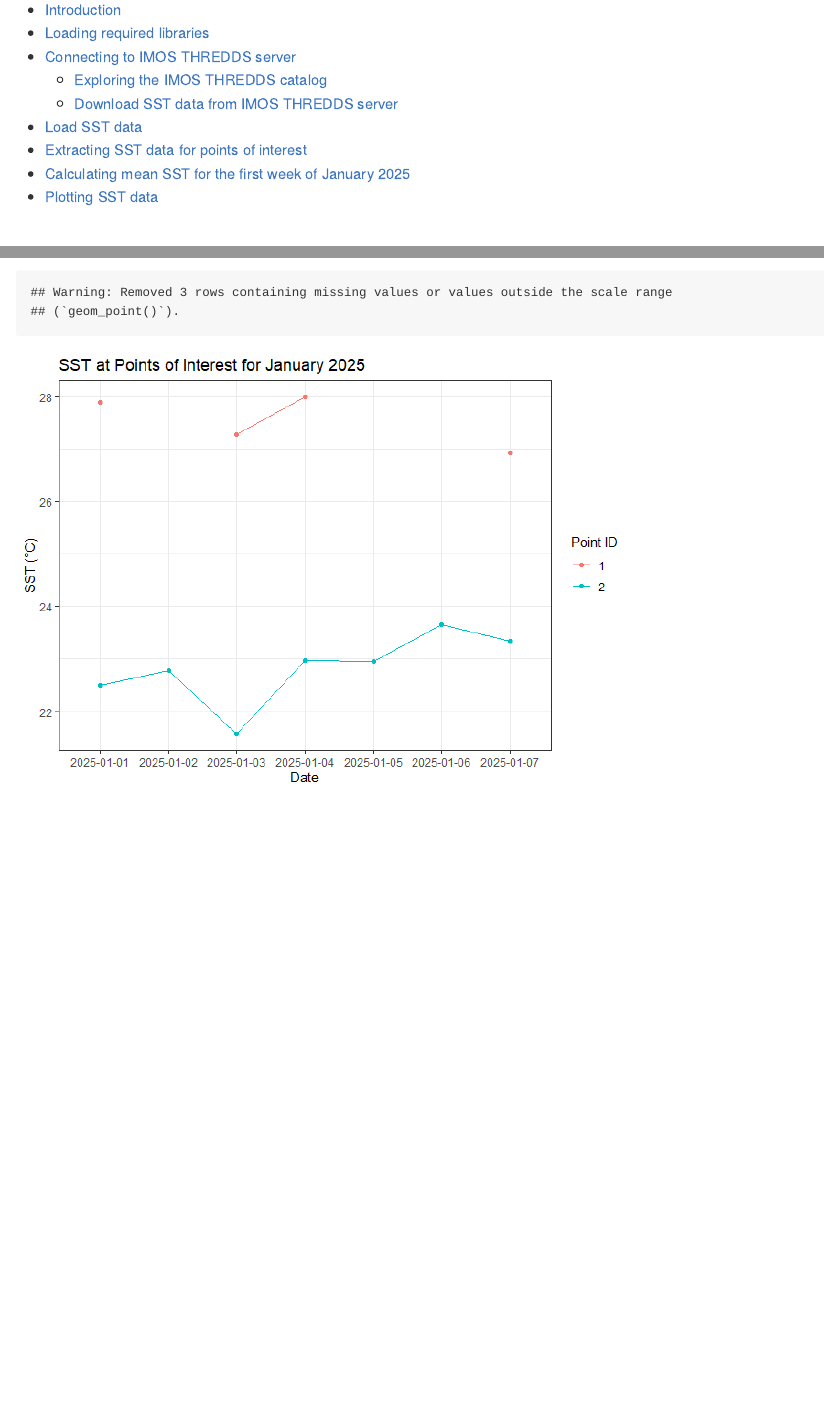
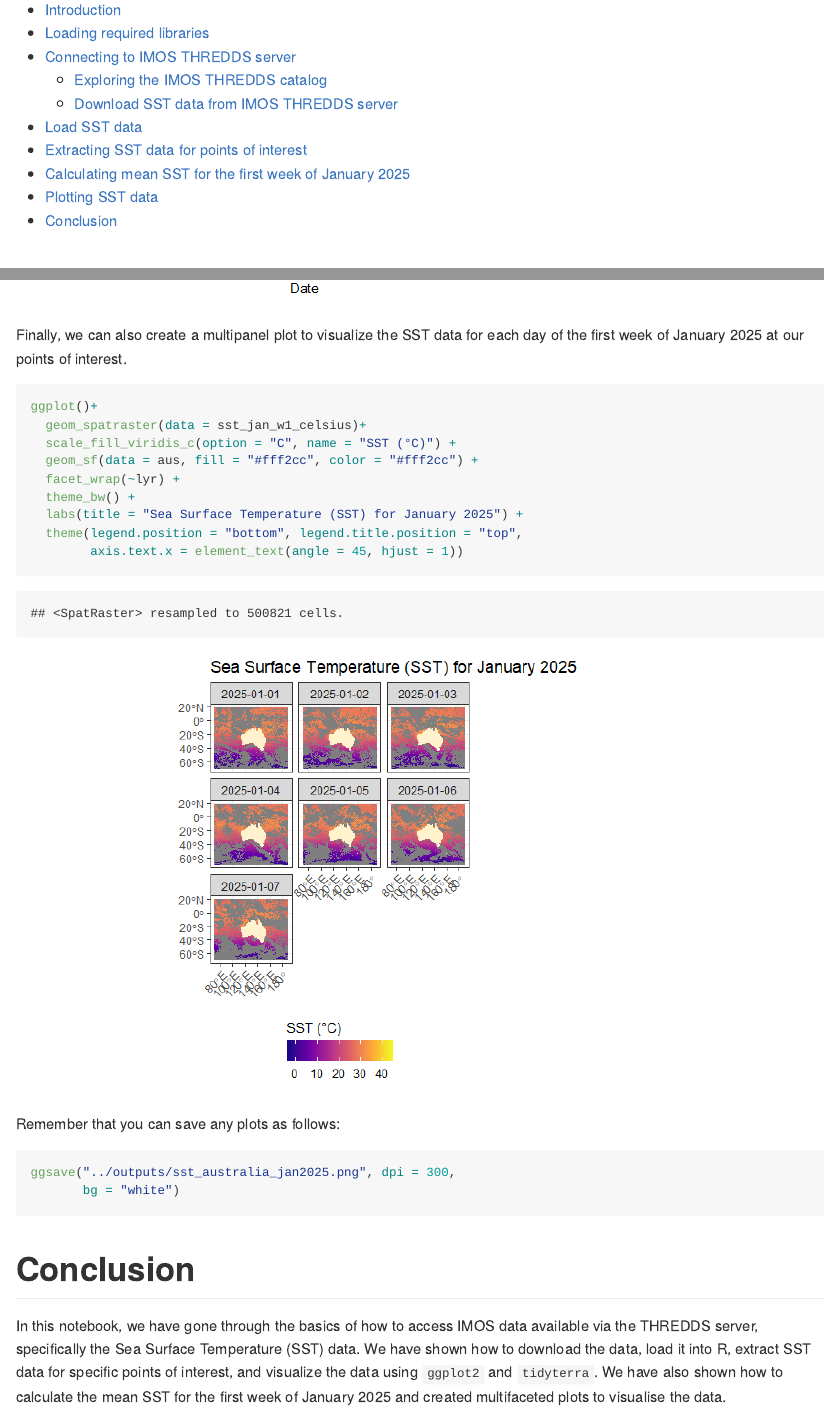
Before and after one commit to aodn/training, an R Markdown document (AMSA2025/Notebooks/Accessing_IMOS_SRS_SST_data.Rmd): the page in a window 1100 px wide, from 150 px down, and a second part further down, joined at a grey line. The pictures show the output file AMSA2025/Notebooks/Accessing_IMOS_SRS_SST_data.md that the author committed with the source, drawn offline in the style of GitHub.

Commit message:
changing scripts to notebooks - part 1

````diff
--- a/AMSA2025/Notebooks/Accessing_IMOS_SRS_SST_data.Rmd
+++ b/AMSA2025/Notebooks/Accessing_IMOS_SRS_SST_data.Rmd
@@ -248,3 +248,27 @@ sst_points |>
        x = "Date", y = "SST (°C)", color = "Point ID") +
   theme_bw()
 ```
+
+Finally, we can also create a multipanel plot to visualize the SST data for each day of the first week of January 2025 at our points of interest.
+
+```{r}
+ggplot()+
+  geom_spatraster(data = sst_jan_w1_celsius)+
+  scale_fill_viridis_c(option = "C", name = "SST (°C)") +
+  geom_sf(data = aus, fill = "#fff2cc", color = "#fff2cc") +
+  facet_wrap(~lyr) +
+  theme_bw() +
+  labs(title = "Sea Surface Temperature (SST) for January 2025") +
+  theme(legend.position = "bottom", legend.title.position = "top",
+        axis.text.x = element_text(angle = 45, hjust = 1))
+```
+
+Remember that you can save any plots as follows:
+
+```{r, eval = FALSE}
+ggsave("../outputs/sst_australia_jan2025.png", dpi = 300,
+       bg = "white")
+```
+
+# Conclusion
+In this notebook, we have gone through the basics of how to access IMOS data available via the THREDDS server, specifically the Sea Surface Temperature (SST) data. We have shown how to download the data, load it into R, extract SST data for specific points of interest, and visualize the data using `ggplot2` and `tidyterra`. We have also shown how to calculate the mean SST for the first week of January 2025 and created multifaceted plots to visualise the data.
````
Also changed, not shown: AMSA2025/Notebooks/Accessing_IMOS_SRS_SST_data.md, AMSA2025/Notebooks/figures/unnamed-chunk-18-1.png (added), AMSA2025/outputs/sst_australia_jan2025.png (added), AMSA2025/outputs/sst_tasmania.png (deleted).
